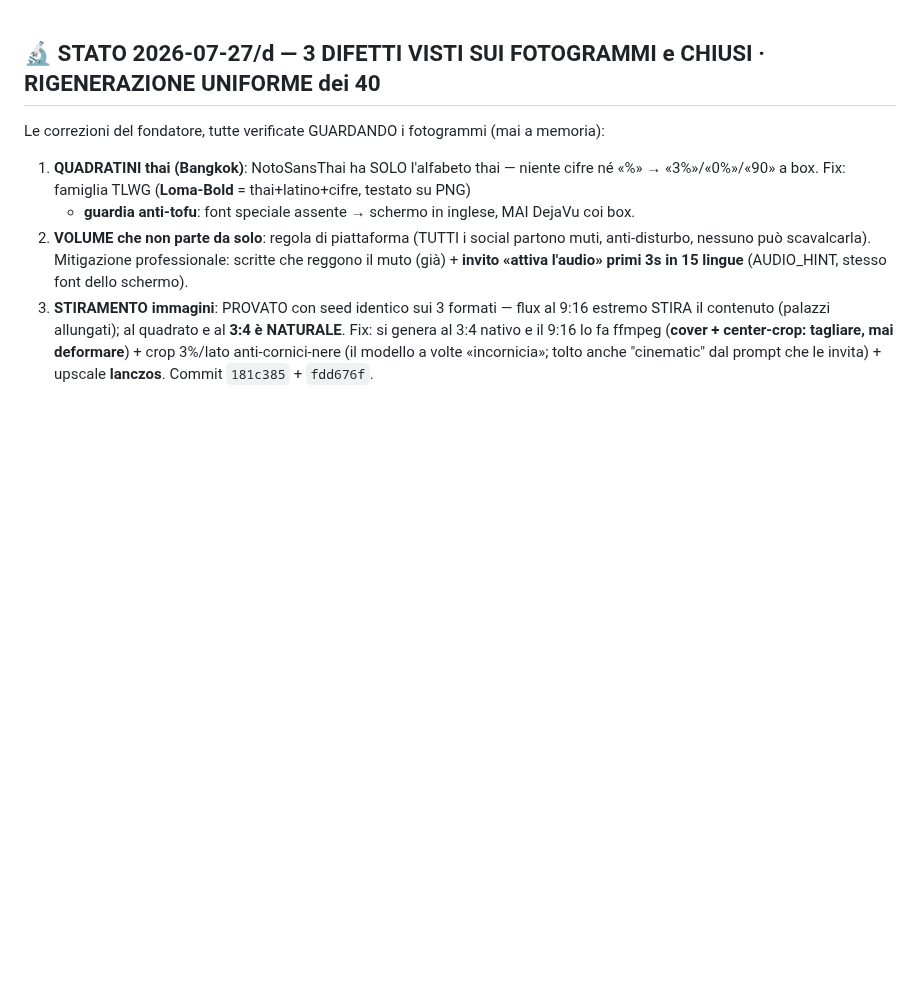
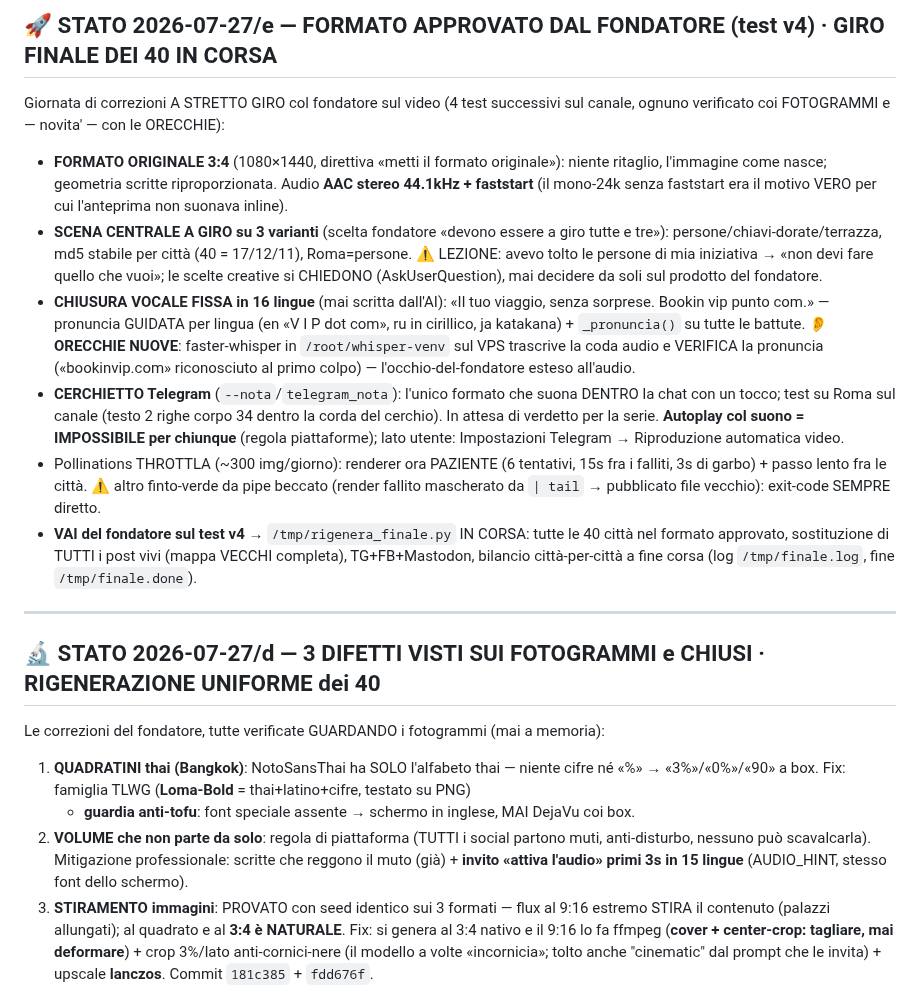
Before and after one commit to edilmax/Core_Auto, a Markdown page: RIPRENDI_QUI.md, the part around the change. Rendered like a GitHub page; blank space fills up the shorter version.

Commit message:
doc: formato v4 approvato dal fondatore (3:4, scena a giro x3, chiusura curata, orecchie whisper) + giro finale 40 in corsa
Co-Authored-By: Claude Fable 5 <noreply@anthropic.com>

```diff
--- a/RIPRENDI_QUI.md
+++ b/RIPRENDI_QUI.md
@@ -1,3 +1,32 @@
+## 🚀 STATO 2026-07-27/e — FORMATO APPROVATO DAL FONDATORE (test v4) · GIRO FINALE DEI 40 IN CORSA
+
+Giornata di correzioni A STRETTO GIRO col fondatore sul video (4 test successivi sul canale, ognuno
+verificato coi FOTOGRAMMI e — novita' — con le ORECCHIE):
+- **FORMATO ORIGINALE 3:4** (1080×1440, direttiva «metti il formato originale»): niente ritaglio,
+  l'immagine come nasce; geometria scritte riproporzionata. Audio **AAC stereo 44.1kHz + faststart**
+  (il mono-24k senza faststart era il motivo VERO per cui l'anteprima non suonava inline).
+- **SCENA CENTRALE A GIRO su 3 varianti** (scelta fondatore «devono essere a giro tutte e tre»):
+  persone/chiavi-dorate/terrazza, md5 stabile per città (40 = 17/12/11), Roma=persone.
+  ⚠️ LEZIONE: avevo tolto le persone di mia iniziativa → «non devi fare quello che vuoi»; le scelte
+  creative si CHIEDONO (AskUserQuestion), mai decidere da soli sul prodotto del fondatore.
+- **CHIUSURA VOCALE FISSA in 16 lingue** (mai scritta dall'AI): «Il tuo viaggio, senza sorprese.
+  Bookin vip punto com.» — pronuncia GUIDATA per lingua (en «V I P dot com», ru in cirillico, ja
+  katakana) + `_pronuncia()` su tutte le battute. **👂 ORECCHIE NUOVE**: faster-whisper in
+  `/root/whisper-venv` sul VPS trascrive la coda audio e VERIFICA la pronuncia («bookinvip.com»
+  riconosciuto al primo colpo) — l'occhio-del-fondatore esteso all'audio.
+- **CERCHIETTO Telegram** (`--nota`/`telegram_nota`): l'unico formato che suona DENTRO la chat con
+  un tocco; test su Roma sul canale (testo 2 righe corpo 34 dentro la corda del cerchio). In attesa
+  di verdetto per la serie. **Autoplay col suono = IMPOSSIBILE per chiunque** (regola piattaforme);
+  lato utente: Impostazioni Telegram → Riproduzione automatica video.
+- Pollinations THROTTLA (~300 img/giorno): renderer ora PAZIENTE (6 tentativi, 15s fra i falliti,
+  3s di garbo) + passo lento fra le città. ⚠️ altro finto-verde da pipe beccato (render fallito
+  mascherato da `| tail` → pubblicato file vecchio): exit-code SEMPRE diretto.
+- **VAI del fondatore sul test v4** → `/tmp/rigenera_finale.py` IN CORSA: tutte le 40 città nel
+  formato approvato, sostituzione di TUTTI i post vivi (mappa VECCHI completa), TG+FB+Mastodon,
+  bilancio città-per-città a fine corsa (log `/tmp/finale.log`, fine `/tmp/finale.done`).
+
+---
+
 ## 🔬 STATO 2026-07-27/d — 3 DIFETTI VISTI SUI FOTOGRAMMI e CHIUSI · RIGENERAZIONE UNIFORME dei 40
 
 Le correzioni del fondatore, tutte verificate GUARDANDO i fotogrammi (mai a memoria):
```
